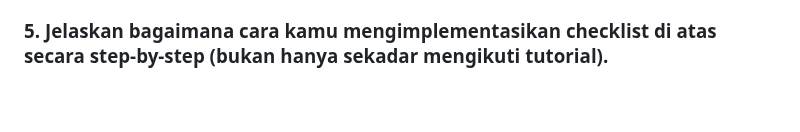
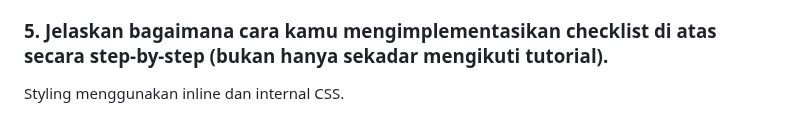
Before and after one commit to azmyar/alhikam-mart, a Markdown page: README.md, the part around the change. Rendered like a GitHub page; folded sections open.

```diff
--- a/README.md
+++ b/README.md
@@ -710,5 +710,6 @@ Namun jika ingin membangun web yang memerlukan **kustomisasi yang lebih besar**
 
 ### 5. Jelaskan bagaimana cara kamu mengimplementasikan checklist di atas secara step-by-step (bukan hanya sekadar mengikuti tutorial).
 
+Styling menggunakan inline dan internal CSS.
 
 </details>
```
